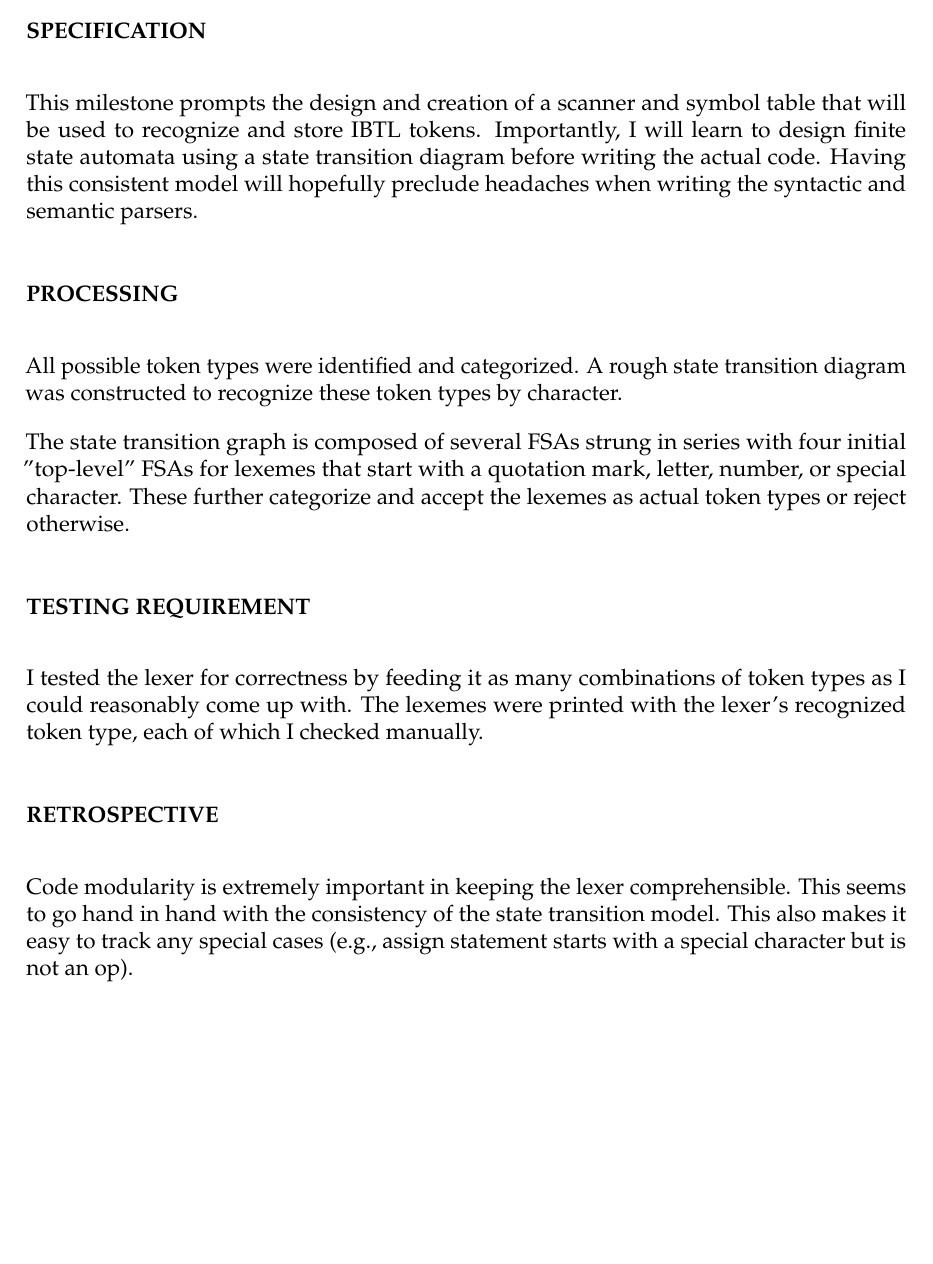
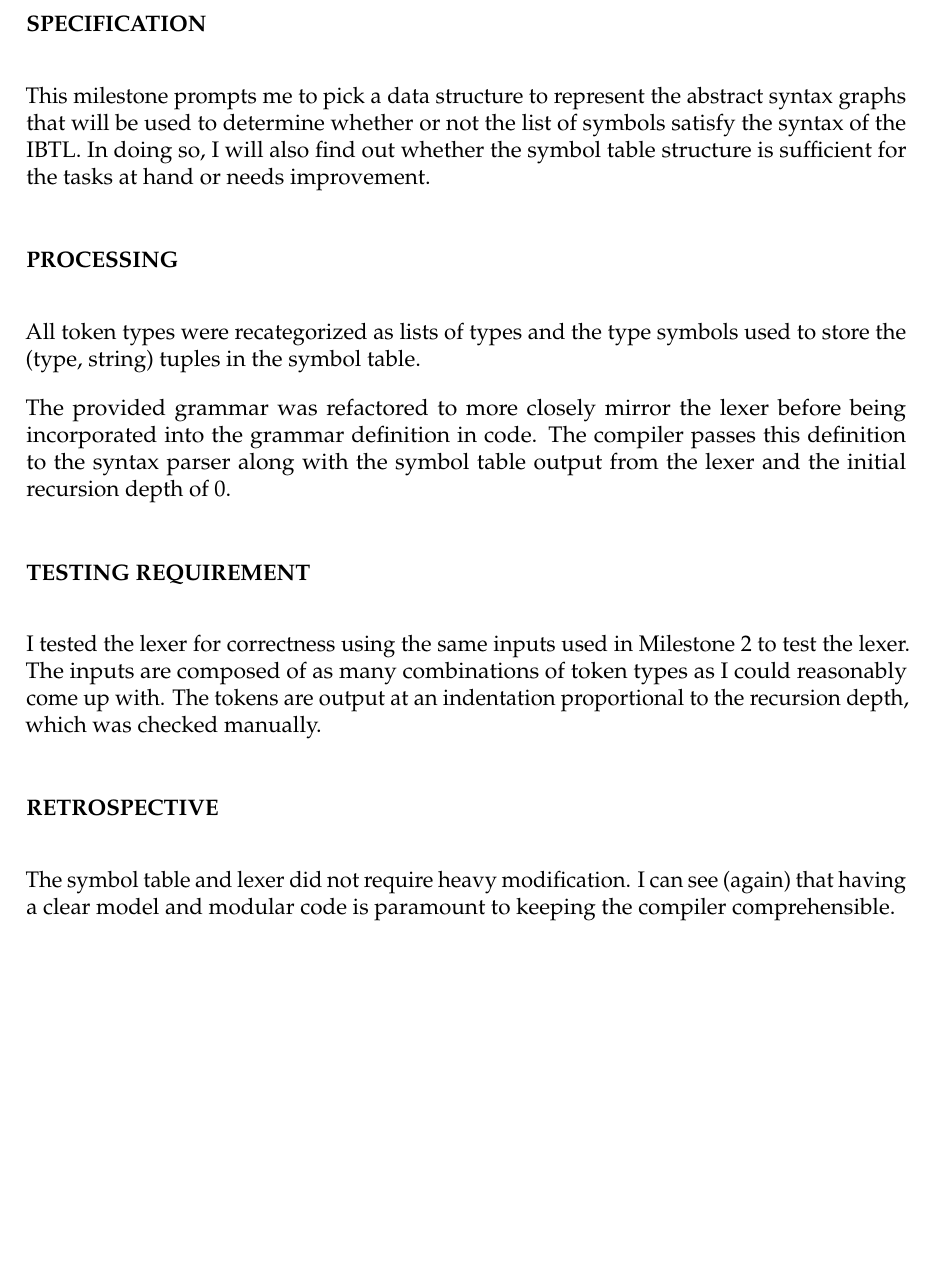
Before and after one commit to yoos/school, a LaTeX document (cs480/m3/m3.tex): part of page 2 of 2, cut so that both start at the same text, the shorter picture padded with empty space. Compiled offline with pdfLaTeX.

Commit message:
Make some progress on writeup.

```diff
--- a/cs480/m3/m3.tex
+++ b/cs480/m3/m3.tex
@@ -50,41 +50,35 @@
 
 \section*{Specification}
 
-% TODO
-
-This milestone prompts the design and creation of a scanner and symbol table
-that will be used to recognize and store IBTL tokens. Importantly, I will learn
-to design finite state automata using a state transition diagram before writing
-the actual code. Having this consistent model will hopefully preclude headaches
-when writing the syntactic and semantic parsers.
+This milestone prompts me to pick a data structure to represent the abstract
+syntax graphs that will be used to determine whether or not the list of symbols
+satisfy the syntax of the IBTL. In doing so, I will also find out whether the
+symbol table structure is sufficient for the tasks at hand or needs
+improvement.
 
 \section*{Processing}
 
-% TODO
+All token types were recategorized as lists of types and the type symbols used
+to store the (type, string) tuples in the symbol table.
 
-All possible token types were identified and categorized. A rough state
-transition diagram was constructed to recognize these token types by character.
-
-The state transition graph is composed of several FSAs strung in series with
-four initial "top-level" FSAs for lexemes that start with a quotation mark,
-letter, number, or special character. These further categorize and accept the
-lexemes as actual token types or reject otherwise.
+The provided grammar was refactored to more closely mirror the lexer before
+being incorporated into the grammar definition in code. The compiler passes
+this definition to the syntax parser along with the symbol table output from
+the lexer and the initial recursion depth of 0.
 
 \section*{Testing Requirement}
 
 % TODO
 
-I tested the lexer for correctness by feeding it as many combinations of token
-types as I could reasonably come up with. The lexemes were printed with the
-lexer's recognized token type, each of which I checked manually.
+I tested the lexer for correctness using the same inputs used in Milestone 2 to
+test the lexer. The inputs are composed of as many combinations of token types
+as I could reasonably come up with. The tokens are output at an indentation
+proportional to the recursion depth, which was checked manually.
 
 \section*{Retrospective}
 
-% TODO
-
-Code modularity is extremely important in keeping the lexer comprehensible.
-This seems to go hand in hand with the consistency of the state transition
-model. This also makes it easy to track any special cases (e.g., assign
-statement starts with a special character but is not an op).
+The symbol table and lexer did not require heavy modification. I can see
+(again) that having a clear model and modular code is paramount to keeping the
+compiler comprehensible.
 
 \end{document}
```
Also changed, not shown: cs480/m3/m3.tex (2 more changed lines).
